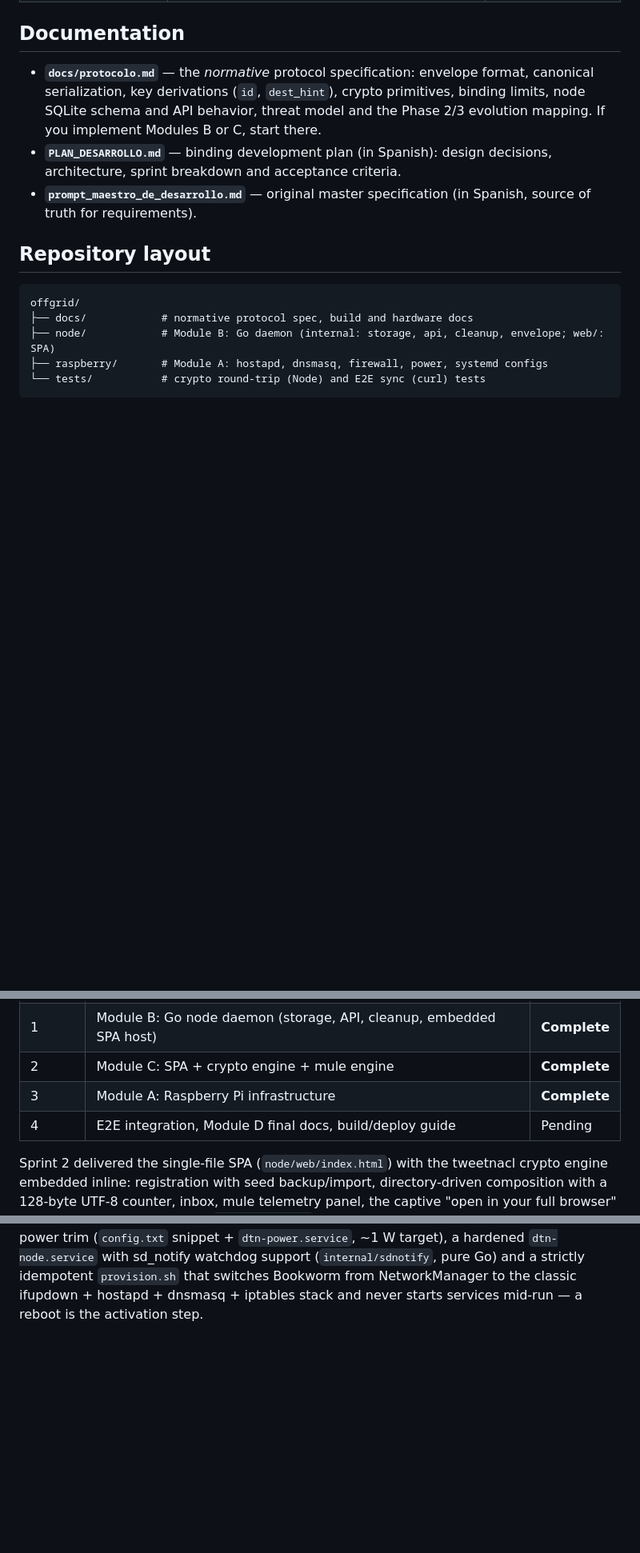
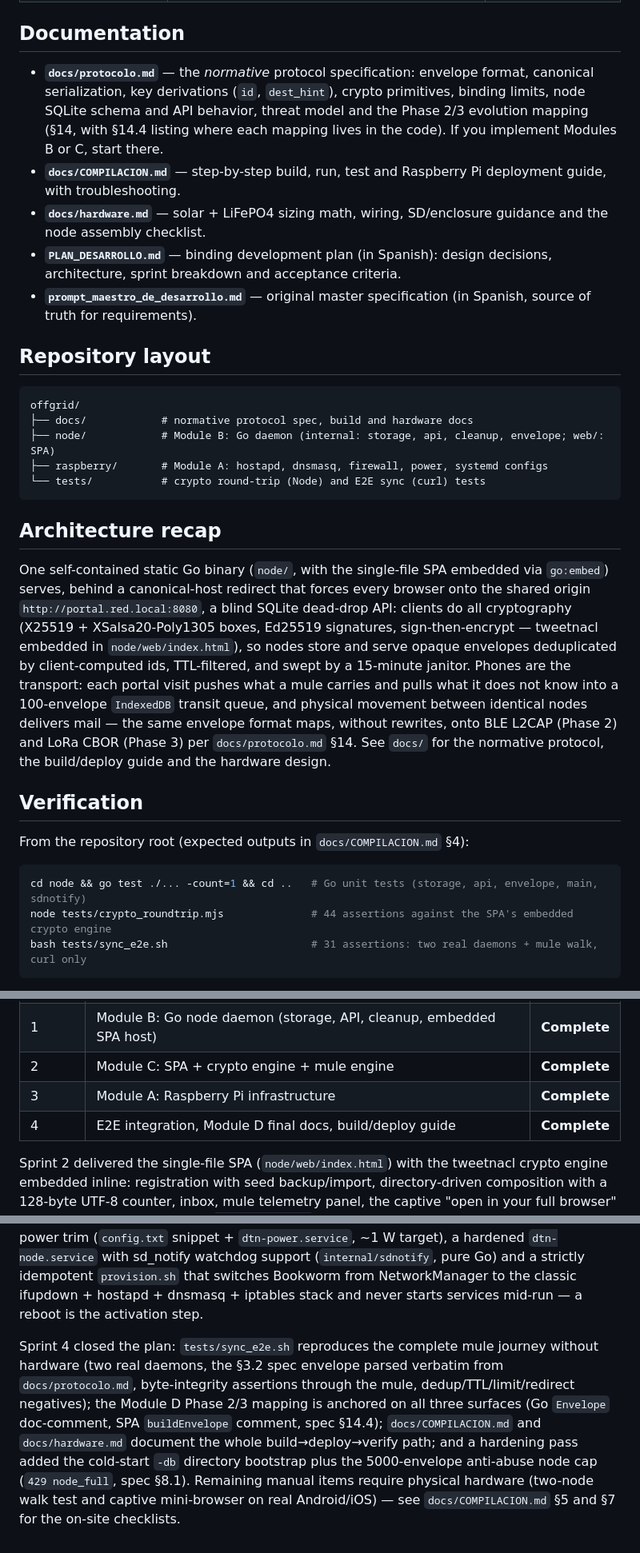
Before and after one commit to juliangt/offgrid, a Markdown page: README.md, 3 parts joined by grey strips. Shown at 80% size. Rendered like a GitHub page; blank space fills up the shorter version.

````diff
--- a/README.md
+++ b/README.md
@@ -27,7 +27,9 @@ All cryptography happens on the client (X25519 + XSalsa20-Poly1305 for confident
 
 ## Documentation
 
-- **`docs/protocolo.md`** — the *normative* protocol specification: envelope format, canonical serialization, key derivations (`id`, `dest_hint`), crypto primitives, binding limits, node SQLite schema and API behavior, threat model and the Phase 2/3 evolution mapping. If you implement Modules B or C, start there.
+- **`docs/protocolo.md`** — the *normative* protocol specification: envelope format, canonical serialization, key derivations (`id`, `dest_hint`), crypto primitives, binding limits, node SQLite schema and API behavior, threat model and the Phase 2/3 evolution mapping (§14, with §14.4 listing where each mapping lives in the code). If you implement Modules B or C, start there.
+- **`docs/COMPILACION.md`** — step-by-step build, run, test and Raspberry Pi deployment guide, with troubleshooting.
+- **`docs/hardware.md`** — solar + LiFePO4 sizing math, wiring, SD/enclosure guidance and the node assembly checklist.
 - **`PLAN_DESARROLLO.md`** — binding development plan (in Spanish): design decisions, architecture, sprint breakdown and acceptance criteria.
 - **`prompt_maestro_de_desarrollo.md`** — original master specification (in Spanish, source of truth for requirements).
 
@@ -41,3 +43,17 @@ offgrid/
 └── tests/           # crypto round-trip (Node) and E2E sync (curl) tests
 ```
 
+## Architecture recap
+
+One self-contained static Go binary (`node/`, with the single-file SPA embedded via `go:embed`) serves, behind a canonical-host redirect that forces every browser onto the shared origin `http://portal.red.local:8080`, a blind SQLite dead-drop API: clients do all cryptography (X25519 + XSalsa20-Poly1305 boxes, Ed25519 signatures, sign-then-encrypt — tweetnacl embedded in `node/web/index.html`), so nodes store and serve opaque envelopes deduplicated by client-computed ids, TTL-filtered, and swept by a 15-minute janitor. Phones are the transport: each portal visit pushes what a mule carries and pulls what it does not know into a 100-envelope `IndexedDB` transit queue, and physical movement between identical nodes delivers mail — the same envelope format maps, without rewrites, onto BLE L2CAP (Phase 2) and LoRa CBOR (Phase 3) per `docs/protocolo.md` §14. See `docs/` for the normative protocol, the build/deploy guide and the hardware design.
+
+## Verification
+
+From the repository root (expected outputs in `docs/COMPILACION.md` §4):
+
+```bash
+cd node && go test ./... -count=1 && cd ..   # Go unit tests (storage, api, envelope, main, sdnotify)
+node tests/crypto_roundtrip.mjs              # 44 assertions against the SPA's embedded crypto engine
+bash tests/sync_e2e.sh                       # 31 assertions: two real daemons + mule walk, curl only
+```
+
@@ -51,7 +91,7 @@ Development follows five sprints (see `PLAN_DESARROLLO.md` §5):
 | 1 | Module B: Go node daemon (storage, API, cleanup, embedded SPA host) | **Complete** |
 | 2 | Module C: SPA + crypto engine + mule engine | **Complete** |
 | 3 | Module A: Raspberry Pi infrastructure | **Complete** |
-| 4 | E2E integration, Module D final docs, build/deploy guide | Pending |
+| 4 | E2E integration, Module D final docs, build/deploy guide | **Complete** |
 
 Sprint 2 delivered the single-file SPA (`node/web/index.html`) with the
 tweetnacl crypto engine embedded inline: registration with seed backup/import,
@@ -71,3 +111,16 @@ FORWARD policy DROP as the L3 half of client isolation), power trim
 Go) and a strictly idempotent `provision.sh` that switches Bookworm from
 NetworkManager to the classic ifupdown + hostapd + dnsmasq + iptables stack
 and never starts services mid-run — a reboot is the activation step.
+
+Sprint 4 closed the plan: `tests/sync_e2e.sh` reproduces the complete mule
+journey without hardware (two real daemons, the §3.2 spec envelope parsed
+verbatim from `docs/protocolo.md`, byte-integrity assertions through the
+mule, dedup/TTL/limit/redirect negatives); the Module D Phase 2/3 mapping is
+anchored on all three surfaces (Go `Envelope` doc-comment, SPA
+`buildEnvelope` comment, spec §14.4); `docs/COMPILACION.md` and
+`docs/hardware.md` document the whole build→deploy→verify path; and a
+hardening pass added the cold-start `-db` directory bootstrap plus the
+5000-envelope anti-abuse node cap (`429 node_full`, spec §8.1). Remaining
+manual items require physical hardware (two-node walk test and captive
+mini-browser on real Android/iOS) — see `docs/COMPILACION.md` §5 and §7 for
+the on-site checklists.
````
Also changed, not shown: other parts of README.md (+24 -0 lines).
